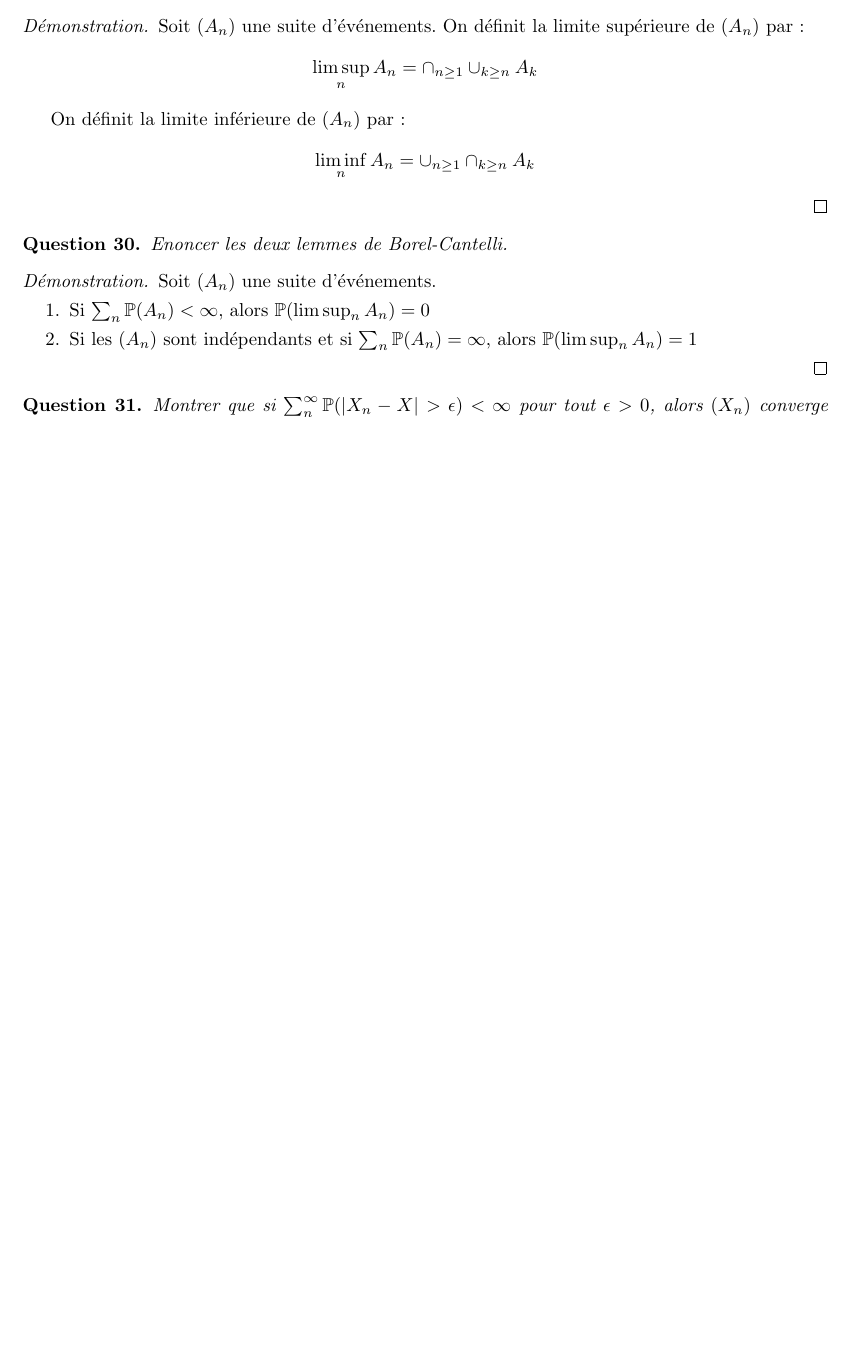
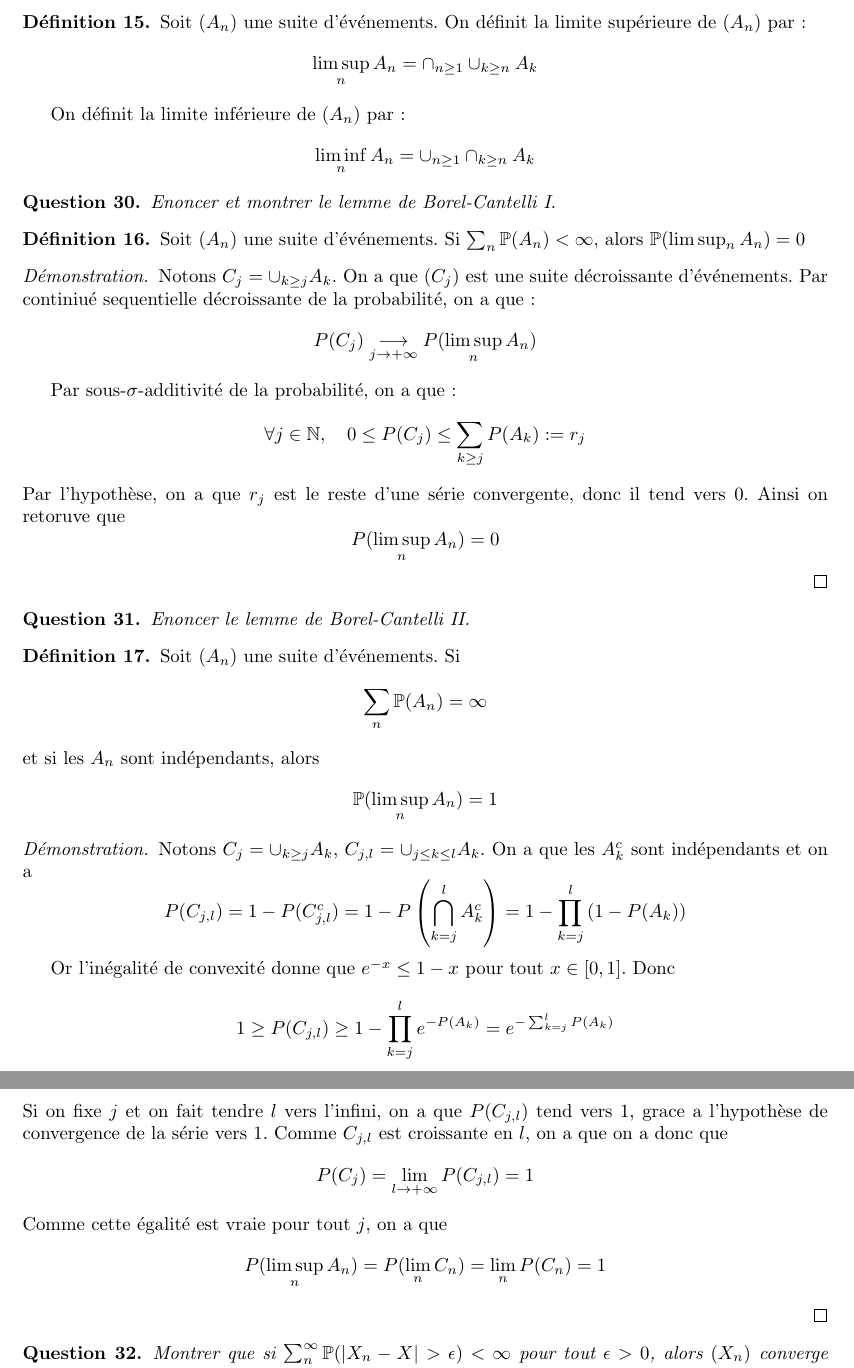
Before and after one commit to Yag000/PR5, a LaTeX document (Questions.tex): part of page 9 of 10 before the commit and two parts of pages 9 and 10 of 11 after it, the two joined at a grey line, cut so that both start at the same text, the shorter picture padded with empty space. Compiled offline with pdfLaTeX.

Commit message:
chore: Change proof to definition when it is not a proof

```diff
--- a/Questions.tex
+++ b/Questions.tex
@@ -472,24 +468,57 @@ Supposons que $\mathbb{E} (X_i^2) < \infty$ pour tout $i \in \{1, \dots, n\}$.
 		\begin{equation*}
 			\liminf_n A_n = \cup_{n \geq 1} \cap_{k \geq n} A_k
 		\end{equation*}
-	\end{proof}
+	\end{definition}
 \end{question}
 
 \begin{question}
-	Enoncer les deux lemmes de Borel-Cantelli.
+	Enoncer et montrer le lemme de Borel-Cantelli I.
+	\begin{definition}
+		Soit $(A_n)$ une suite d'événements. Si
+		$\sum_n \mathbb{P} (A_n) < \infty$, alors $\mathbb{P} (\limsup_n A_n) = 0$
 		\begin{proof}
-		Soit $(A_n)$ une suite d'événements.
-		\begin{enumerate}
-			\item Si $\sum_n \mathbb{P} (A_n) < \infty$, alors $\mathbb{P} (\limsup_n A_n) = 0$
-			\item Si les $(A_n)$ sont indépendants et si $\sum_n \mathbb{P} (A_n) = \infty$, alors $\mathbb{P} (\limsup_n A_n) = 1$
-		\end{enumerate}
+			Notons $C_j = \cup_{k \geq j} A_k$. On a que $(C_j)$ est une suite décroissante d'événements.
+			Par continiué sequentielle décroissante de la probabilité, on a que:
+			$$ P(C_j) \underset{j\to +\infty}{\longrightarrow} P(\limsup_n A_n)$$
+
+			Par sous-$\sigma$-additivité de la probabilité, on a que:
+			$$ \forall j \in \mathbb{N}, \quad 0 \leq P(C_j) \leq \sum_{k \geq j} P(A_k) := r_j$$
+			Par l'hypothèse, on a que $r_j$ est le reste d'une série convergente, donc il tend vers 0.
+			Ainsi on retoruve que
+			$$ P(\limsup_n A_n) = 0$$
 		\end{proof}
+	\end{definition}
 \end{question}
+
+\begin{question}
+	Enoncer le lemme de Borel-Cantelli II.
+	\begin{definition}
+		Soit $(A_n)$ une suite d'événements. Si
+		$$\sum_n \mathbb{P} (A_n) = \infty$$
+		et si les $A_n$ sont indépendants, alors
+		$$\mathbb{P} (\limsup_n A_n) = 1$$
+		\begin{proof}
+			Notons $C_j = \cup_{k \geq j} A_k$, $C_{j,l}=\cup_{j\leq k\leq l}A_k$.
+			On a que les $A_k^c$ sont indépendants et on a
+			\[ P(C_{j,l}) = 1 - P(C_{j,l}^c) = 1 - P\left(\bigcap_{k=j}^l A_k^c\right)
+				= 1 - \prod_{k=j}^l \left( 1 - P(A_k)\right)\]
+
+			Or l'inégalité de convexité donne que $e^{-x} \leq 1 - x$ pour tout $x \in [0, 1]$. Donc
+			\[ 1 \geq P(C_{j,l}) \geq 1 - \prod_{k=j}^l e^{-P(A_k)} = e^{-\sum_{k=j}^l P(A_k)}\]
+			Si on fixe $j$ et on fait tendre $l$ vers l'infini, on a que $P(C_{j,l})$ tend vers 1, grace a
+			l'hypothèse de convergence de la série vers 1. Comme $C_{j,l}$ est croissante en $l$, on a que
+			on a donc que
+			\[ P(C_j) =  \lim_{l\to +\infty} P(C_{j,l}) = 1\]
+			Comme cette égalité est vraie pour tout $j$, on a que
+			\[ P(\limsup_n A_n) = P(\lim_n C_n) = \lim_n P(C_n) = 1\]
+		\end{proof}
+	\end{definition}
+\end{question}
+
 
 
 \begin{question}
 	Montrer que si $\sum_n^{\infty} \mathbb{P} (|X_n - X| > \epsilon) < \infty$ pour tout $\epsilon > 0$, alors $(X_n)$ converge presque sûrement vers $X$.
-
 	\begin{proof}
 		Soit $\epsilon > 0$. On pose $A_n = \{\omega \in \Omega, |X_n(\omega) - X(\omega)| > \epsilon\}$. En utilisant le premier
 		lemme de Borel-Cantelli, on a que la probabilité de la réalisation infinie des $A_n$ est nulle, i.e.
```
Also changed, not shown: Questions.tex (66 more changed lines). Lines whose indentation alone changed are shown as unchanged.
